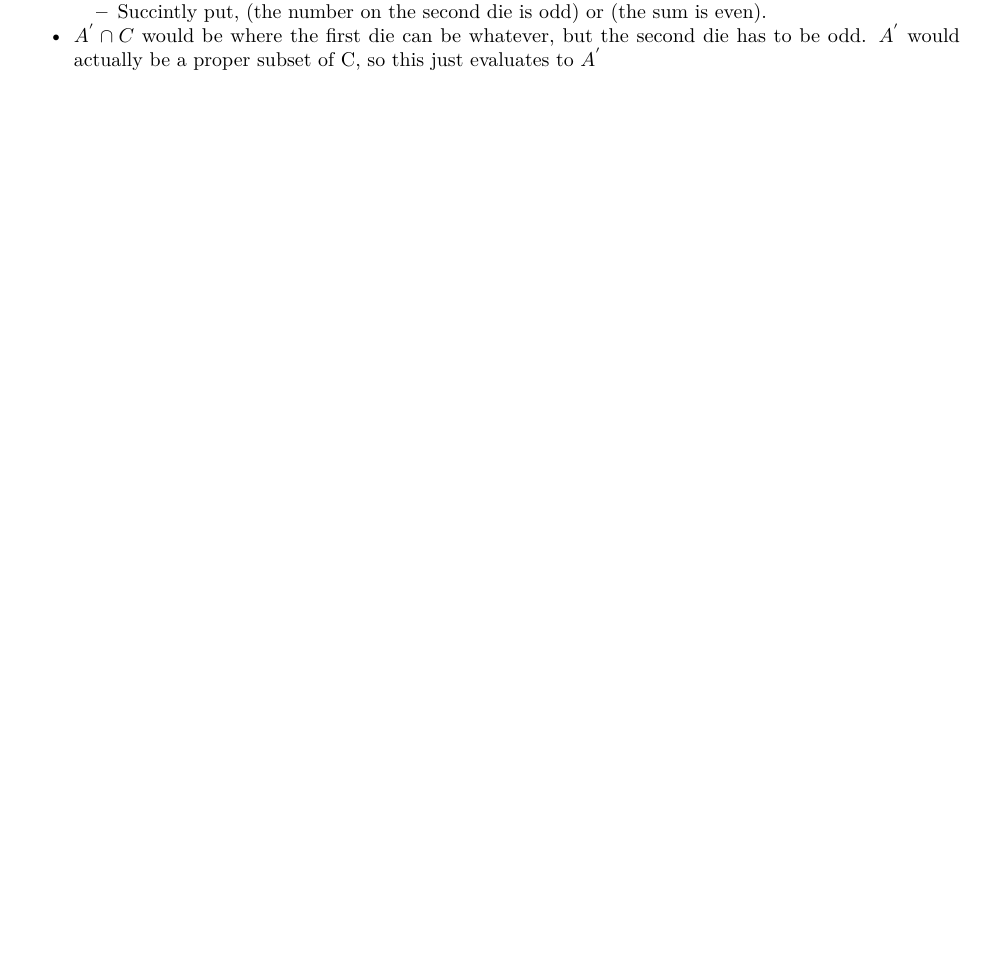
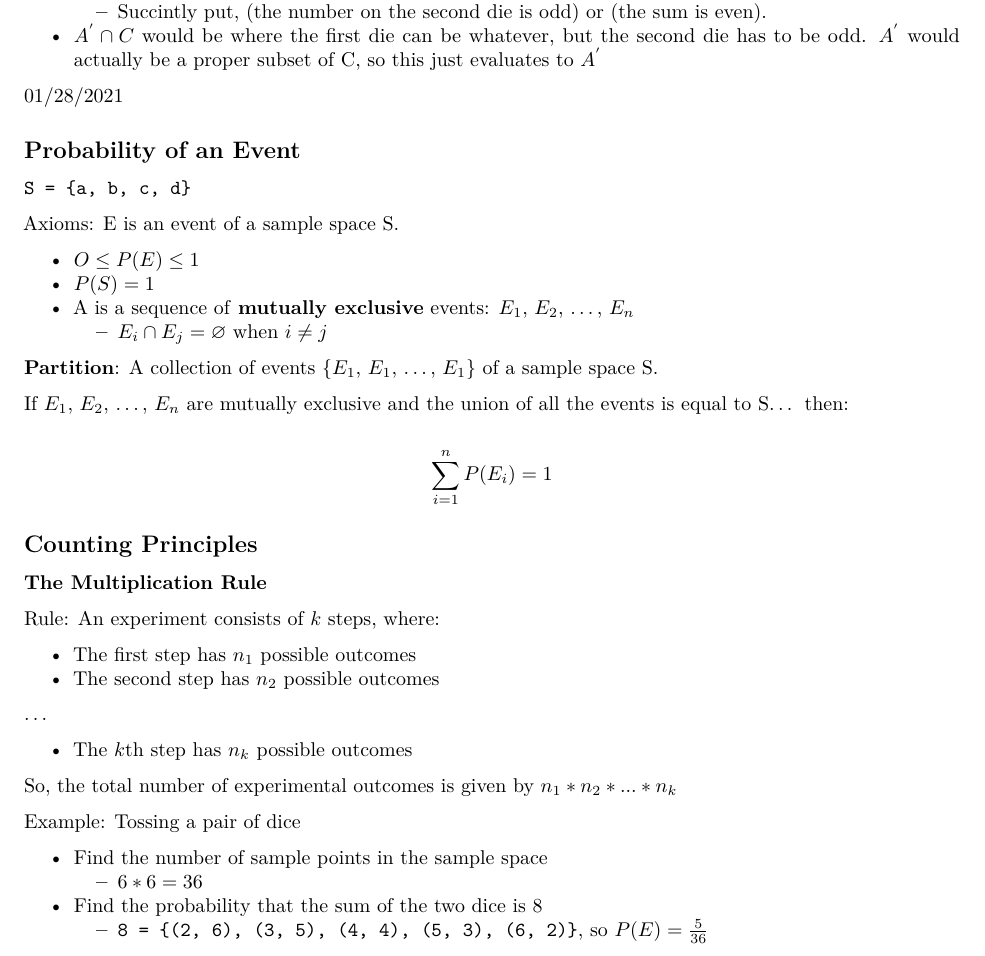
Before and after one commit to chatasma/notes, an R Markdown document (content/sem4/stats/numerical_methods/index.Rmd): part of page 4 of 4, cut so that both start at the same text, the shorter picture padded with empty space. Rendered offline with R 4.5, knitr and Pandoc, then LaTeX, with nearby package versions.

Commit message:
Probability & Relevant Problems

```diff
--- a/content/sem4/stats/numerical_methods/index.Rmd
+++ b/content/sem4/stats/numerical_methods/index.Rmd
@@ -151,3 +151,47 @@ Then:
   * All possibilities where the first die is even and second die is odd. ($A^{'}$)
   * Succintly put, (the number on the second die is odd) or (the sum is even).
 * $A^{'} \cap C$ would be where the first die can be whatever, but the second die has to be odd. $A^{'}$ would actually be a proper subset of C, so this just evaluates to $A^{'}$
+
+
+01/28/2021
+
+## Probability of an Event
+
+`S = {a, b, c, d}`
+
+Axioms: E is an event of a sample space S.
+
+* $O \leq P(E) \leq 1$
+* $P(S) = 1$
+* A is a sequence of **mutually exclusive** events: $E_{1}$, $E_{2}$, ..., $E_{n}$
+  * $E_{i} \cap E_{j} = \varnothing$ when $i \neq j$
+
+**Partition**: A collection of events {$E_{1}$, $E_{1}$, ..., $E_{1}$} of a sample space S.
+
+If $E_{1}$, $E_{2}$, ..., $E_{n}$ are mutually exclusive and the union of all the events is equal to S... then:
+
+$$
+\sum_{i=1}^{n} P(E_{i}) = 1
+$$
+
+## Counting Principles
+
+**The Multiplication Rule**
+
+Rule: An experiment consists of $k$ steps, where:
+
+* The first step has $n_{1}$ possible outcomes
+* The second step has $n_{2}$ possible outcomes
+
+...
+
+* The $k$th step has $n_{k}$ possible outcomes
+
+So, the total number of experimental outcomes is given by $n_{1} * n_{2} * ... * n_{k}$
+
+Example: Tossing a pair of dice
+
+* Find the number of sample points in the sample space
+  * $6 * 6 = 36$
+* Find the probability that the sum of the two dice is 8
+  * `8 = {(2, 6), (3, 5), (4, 4), (5, 3), (6, 2)}`, so $P(E) = \frac{5}{36}$
```
